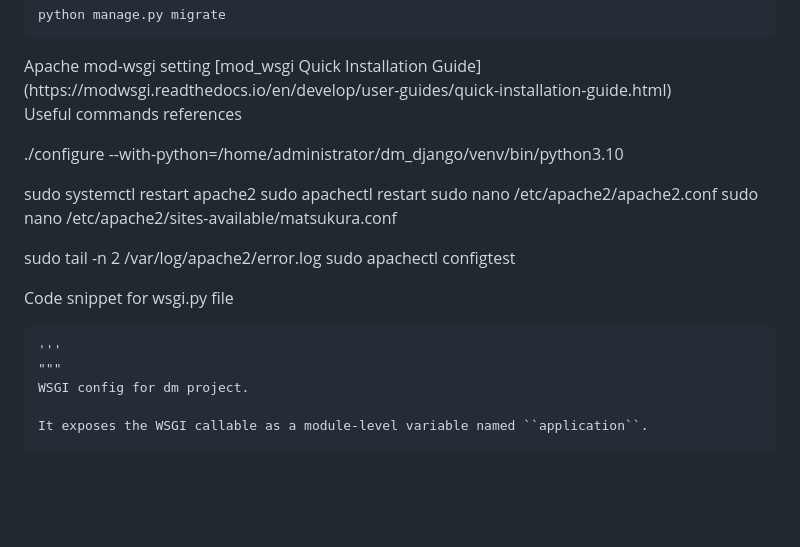
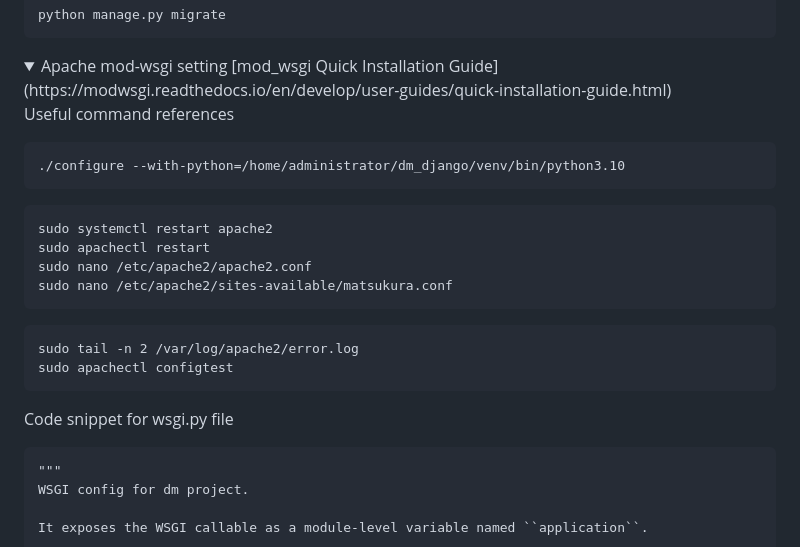
Before and after one commit to dmatsukura/dm, a Markdown page: README.md, the part around one of its changes. GitHub-like rendering; folded sections open; blank space fills up the shorter version.

````diff
--- a/README.md
+++ b/README.md
@@ -209,22 +209,25 @@ python manage.py migrate
 
 
 
-Useful commands references
+Useful command references
+```
+./configure --with-python=/home/administrator/dm_django/venv/bin/python3.10
+```
 
-./configure --with-python=/home/administrator/dm_django/venv/bin/python3.10
-
-
+```
 sudo systemctl restart apache2
 sudo apachectl restart
 sudo nano /etc/apache2/apache2.conf
 sudo nano /etc/apache2/sites-available/matsukura.conf
+```
 
+```
 sudo tail -n 2 /var/log/apache2/error.log
 sudo apachectl configtest
+```
 
 Code snippet for wsgi.py file
 ```
-'''
 """
 WSGI config for dm project.
 
````
Also changed, not shown: other parts of README.md (+4 -7 lines).
